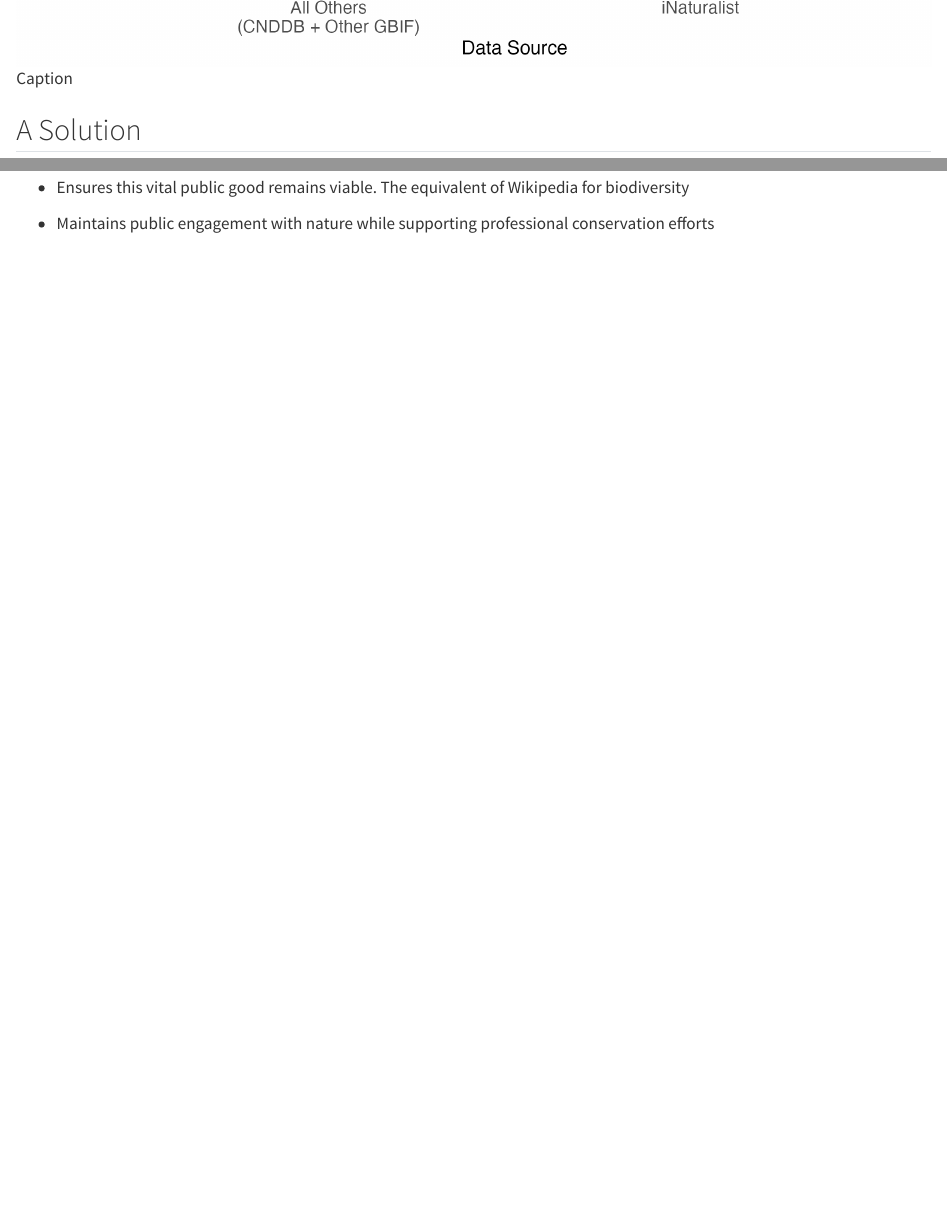
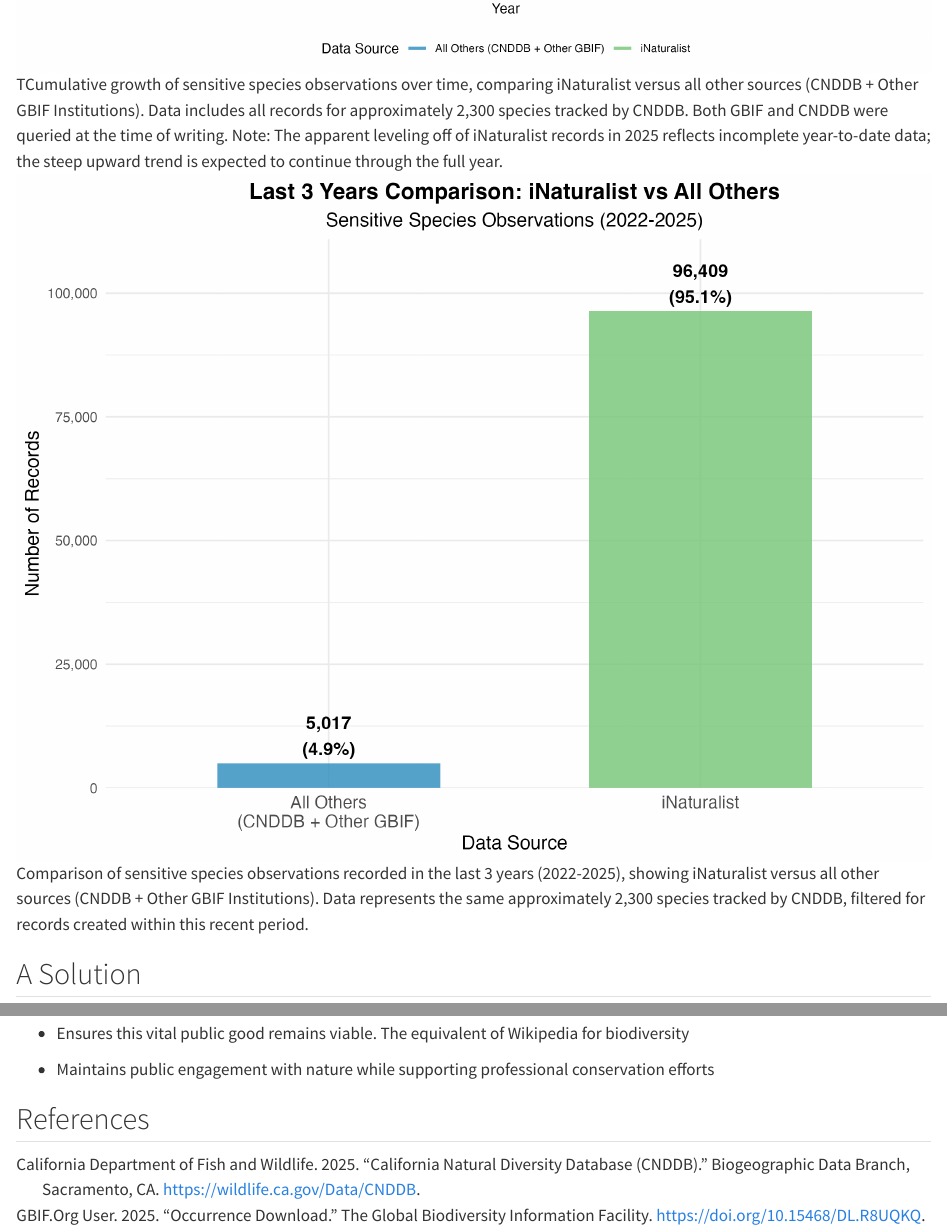
Before and after one commit to kylenessen/living-atlas-inaturalist-integration, a Quarto document (writeup.qmd): the page in a window 1100 px wide, from 2110 px down before the commit and from 1410 px down after it, and a second part further down, joined at a grey line. Rendered offline with R 4.5, knitr and Pandoc in place of Quarto, with nearby package versions.

Commit message:
Add captions and references

```diff
--- /dev/null
+++ b/references.bib
@@ -0,0 +1,20 @@
+@misc{https://doi.org/10.15468/dl.r8uqkq,
+  doi = {10.15468/DL.R8UQKQ},
+  url = {https://www.gbif.org/occurrence/download/0050088-250525065834625},
+  author = {{GBIF.Org User}},
+  keywords = {GBIF, biodiversity, species occurrences},
+  title = {Occurrence Download},
+  publisher = {The Global Biodiversity Information Facility},
+  year = {2025},
+  copyright = {Creative Commons Attribution Non Commercial 4.0 International}
+}
+
+@misc{cnddb2025,
+  author = {{California Department of Fish and Wildlife}},
+  title = {California Natural Diversity Database (CNDDB)},
+  howpublished = {Biogeographic Data Branch, Sacramento, CA},
+  month = {June},
+  year = {2025},
+  url = {https://wildlife.ca.gov/Data/CNDDB},
+  note = {Monthly download accessed June 2025}
+}
--- a/writeup.qmd
+++ b/writeup.qmd
@@ -6,6 +6,9 @@
     html:
         embed-resources: true
 editor: visual
+bibliography: references.bib
+nocite: |
+  @https://doi.org/10.15468/dl.r8uqkq, @cnddb2025
 ---
 
 ## Abstract
@@ -26,9 +29,9 @@
 
 By my estimates, 96% of recent occurrence records for sensitive species are locked away, invisible to the very professionals who need them most.
 
-![](figures/timeseries_cumulative_growth.png)
+![TCumulative growth of sensitive species observations over time, comparing iNaturalist versus all other sources (CNDDB + Other GBIF Institutions). Data includes all records for approximately 2,300 species tracked by CNDDB. Both GBIF and CNDDB were queried at the time of writing. Note: The apparent leveling off of iNaturalist records in 2025 reflects incomplete year-to-date data; the steep upward trend is expected to continue through the full year.](figures/timeseries_cumulative_growth.png)
 
-![Caption](figures/recent_comparison_bar_chart.png)
+![Comparison of sensitive species observations recorded in the last 3 years (2022-2025), showing iNaturalist versus all other sources (CNDDB + Other GBIF Institutions). Data represents the same approximately 2,300 species tracked by CNDDB, filtered for records created within this recent period.](figures/recent_comparison_bar_chart.png)
 
 ## A Solution
 
@@ -77,3 +80,5 @@
 -   Ensures this vital public good remains viable. The equivalent of Wikipedia for biodiversity
 
 -   Maintains public engagement with nature while supporting professional conservation efforts
+
+## References
```
Also changed, not shown: writeup.html.
